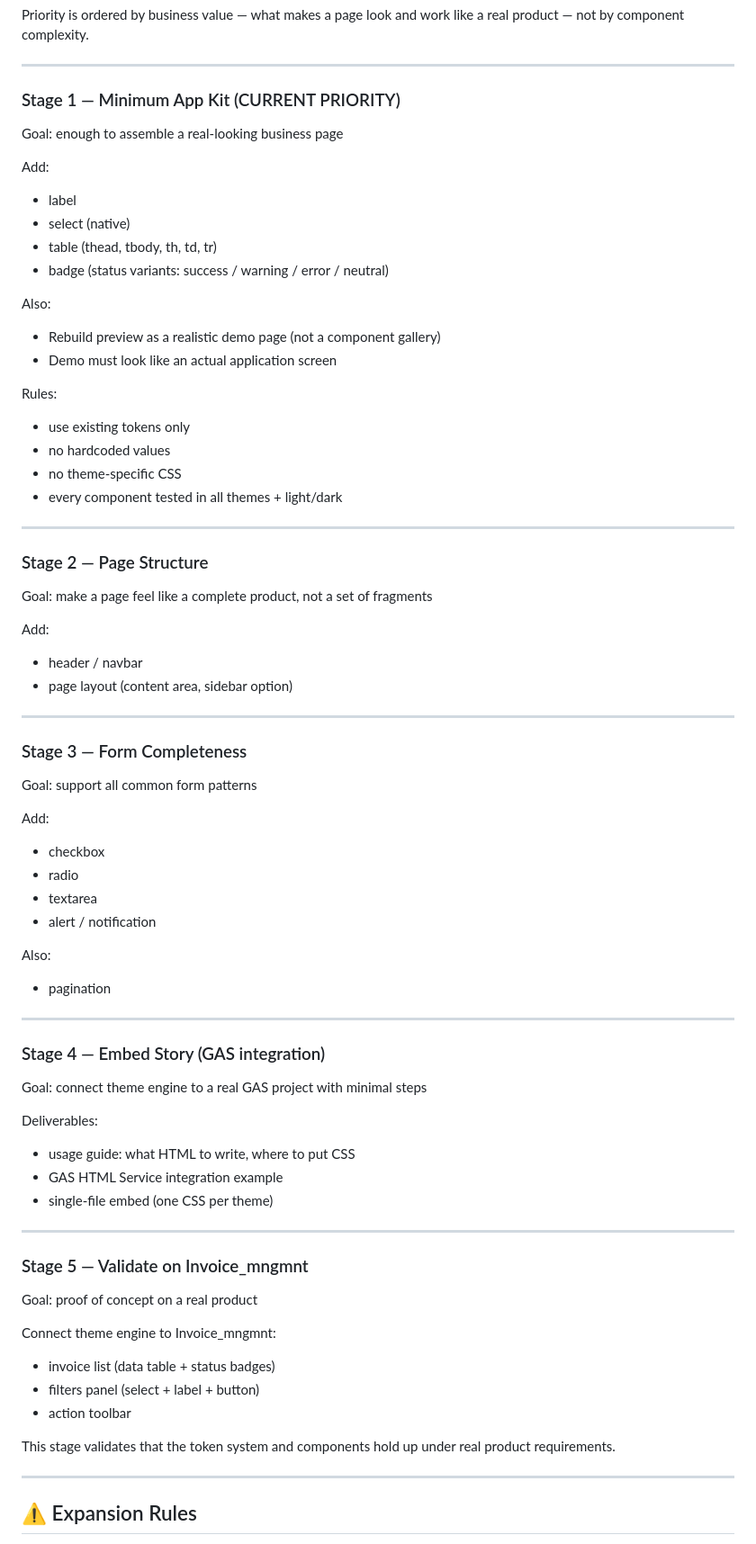
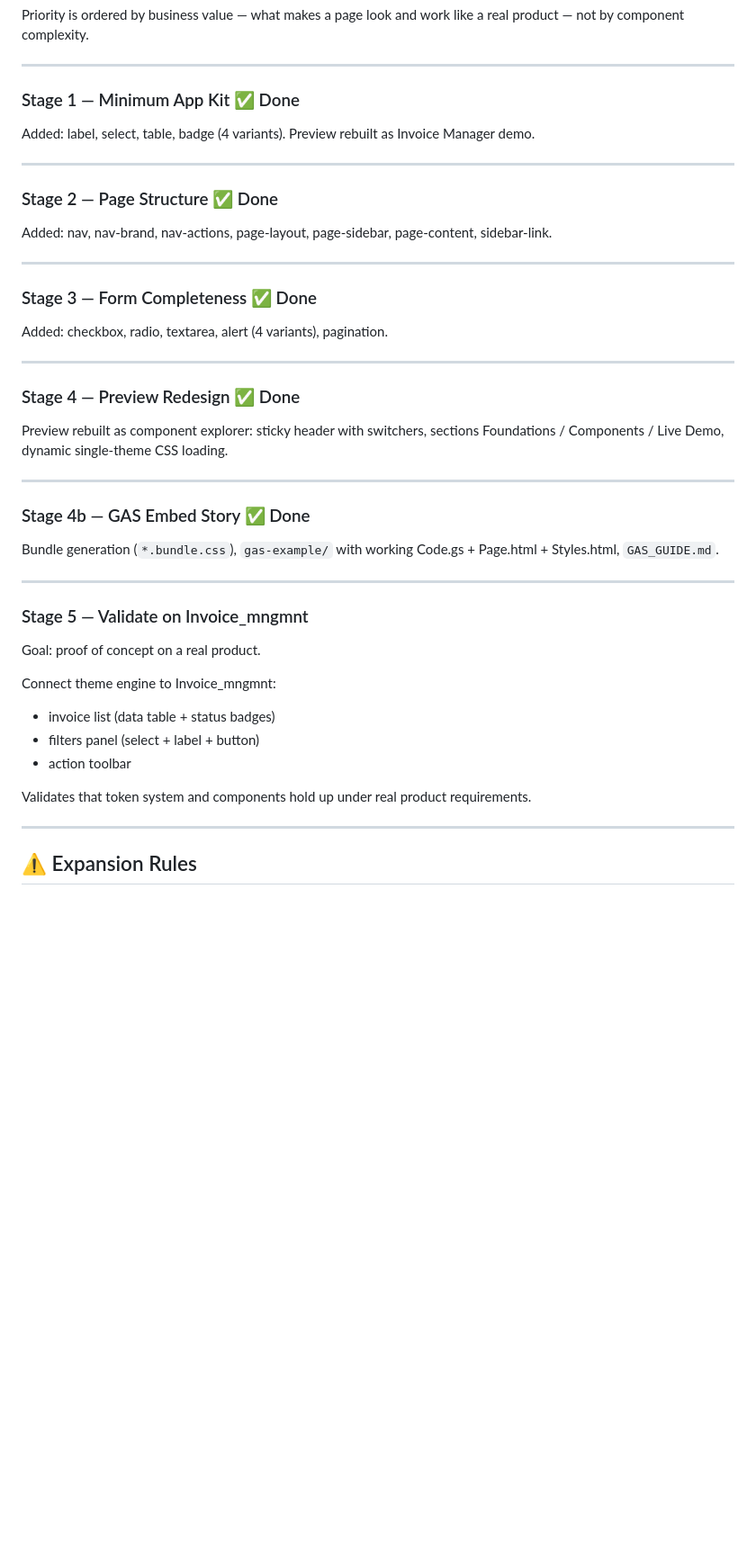
Before and after one commit to alexzah-droid/design-token-theme-engine, a Markdown page: AI_CONTEXT.md, the part around one of its changes. Shown at 90% size. GitHub-like rendering; blank space fills up the shorter version.

```diff
--- a/AI_CONTEXT.md
+++ b/AI_CONTEXT.md
@@ -378,83 +392,46 @@ look and work like a real product — not by component complexity.
 
 ---
 
-### Stage 1 — Minimum App Kit (CURRENT PRIORITY)
+### Stage 1 — Minimum App Kit ✅ Done
 
-Goal: enough to assemble a real-looking business page
-
-Add:
-
-- label
-- select (native)
-- table (thead, tbody, th, td, tr)
-- badge (status variants: success / warning / error / neutral)
-
-Also:
-
-- Rebuild preview as a realistic demo page (not a component gallery)
-- Demo must look like an actual application screen
-
-Rules:
-
-- use existing tokens only
-- no hardcoded values
-- no theme-specific CSS
-- every component tested in all themes + light/dark
+Added: label, select, table, badge (4 variants). Preview rebuilt as Invoice Manager demo.
 
 ---
 
-### Stage 2 — Page Structure
+### Stage 2 — Page Structure ✅ Done
 
-Goal: make a page feel like a complete product, not a set of fragments
-
-Add:
-
-- header / navbar
-- page layout (content area, sidebar option)
+Added: nav, nav-brand, nav-actions, page-layout, page-sidebar, page-content, sidebar-link.
 
 ---
 
-### Stage 3 — Form Completeness
+### Stage 3 — Form Completeness ✅ Done
 
-Goal: support all common form patterns
-
-Add:
-
-- checkbox
-- radio
-- textarea
-- alert / notification
-
-Also:
-
-- pagination
+Added: checkbox, radio, textarea, alert (4 variants), pagination.
 
 ---
 
-### Stage 4 — Embed Story (GAS integration)
+### Stage 4 — Preview Redesign ✅ Done
 
-Goal: connect theme engine to a real GAS project with minimal steps
+Preview rebuilt as component explorer: sticky header with switchers, sections Foundations / Components / Live Demo, dynamic single-theme CSS loading.
 
-Deliverables:
+---
 
-- usage guide: what HTML to write, where to put CSS
-- GAS HTML Service integration example
-- single-file embed (one CSS per theme)
+### Stage 4b — GAS Embed Story ✅ Done
+
+Bundle generation (`*.bundle.css`), `gas-example/` with working Code.gs + Page.html + Styles.html, `GAS_GUIDE.md`.
 
 ---
 
 ### Stage 5 — Validate on Invoice_mngmnt
 
-Goal: proof of concept on a real product
+Goal: proof of concept on a real product.
 
 Connect theme engine to Invoice_mngmnt:
-
 - invoice list (data table + status badges)
 - filters panel (select + label + button)
 - action toolbar
 
-This stage validates that the token system and components
-hold up under real product requirements.
+Validates that token system and components hold up under real product requirements.
 
 ---
 
```
Also changed, not shown: other parts of AI_CONTEXT.md (+37 -23 lines).
